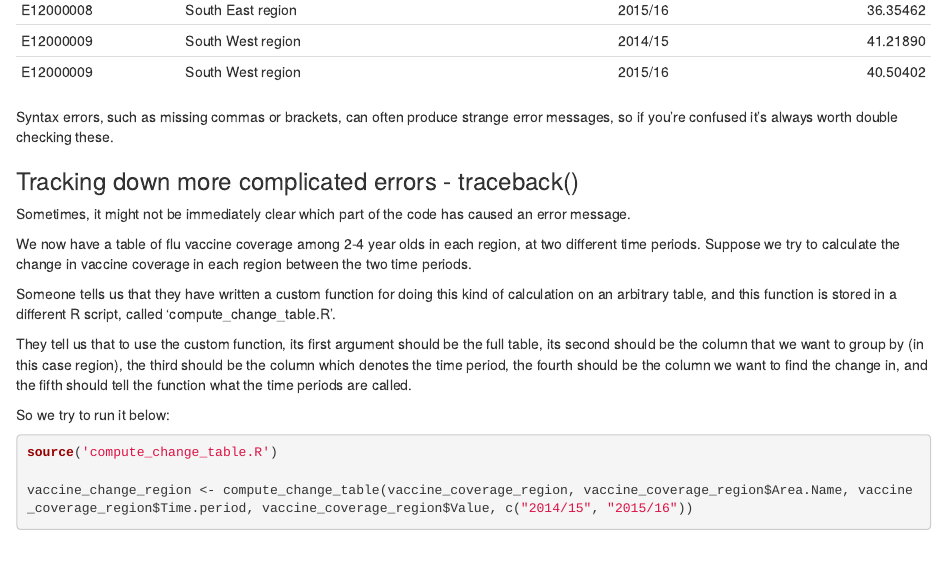
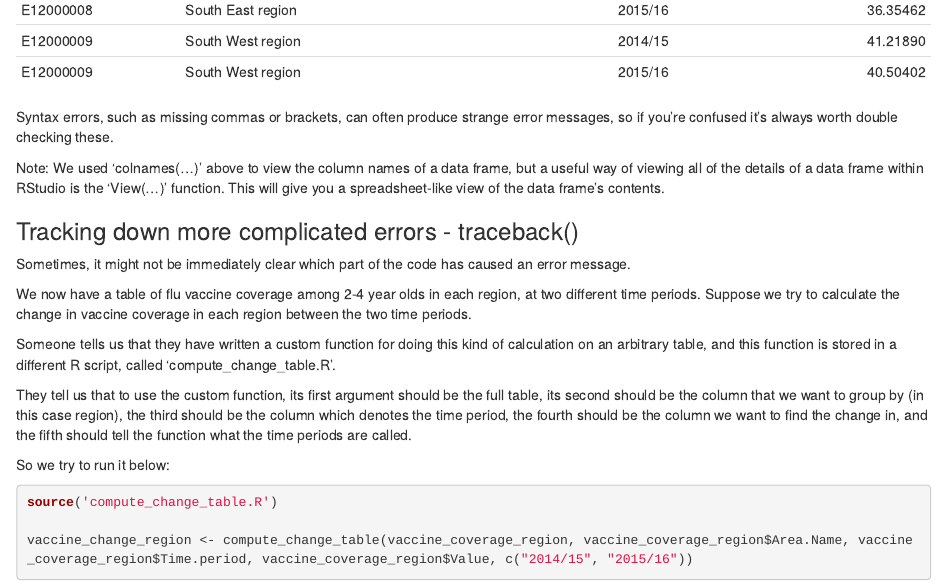
Before and after one commit to DataS-DH/R-coding-club, an R Markdown document (2020-10-08 Error handling in R/Debugging R workshop.Rmd): the page in a window 1100 px wide, from 2450 px down. Rendered offline with R 4.5, knitr and Pandoc, with nearby package versions.

Commit message:
Adding section on the View(...) function

````diff
--- a/2020-10-08 Error handling in R/Debugging R workshop.Rmd
+++ b/2020-10-08 Error handling in R/Debugging R workshop.Rmd
@@ -68,6 +68,8 @@ knitr::kable(vaccine_coverage_region, row.names = FALSE)
 ```
 
 Syntax errors, such as missing commas or brackets, can often produce strange error messages, so if you're confused it's always worth double checking these.
+
+Note: We used 'colnames(...)' above to view the column names of a data frame, but a useful way of viewing all of the details of a data frame within RStudio is the 'View(...)' function. This will give you a spreadsheet-like view of the data frame's contents.
 
 ### Tracking down more complicated errors - traceback()
 
````
Also changed, not shown: 2020-10-08 Error handling in R/Debugging-R-workshop.html.
